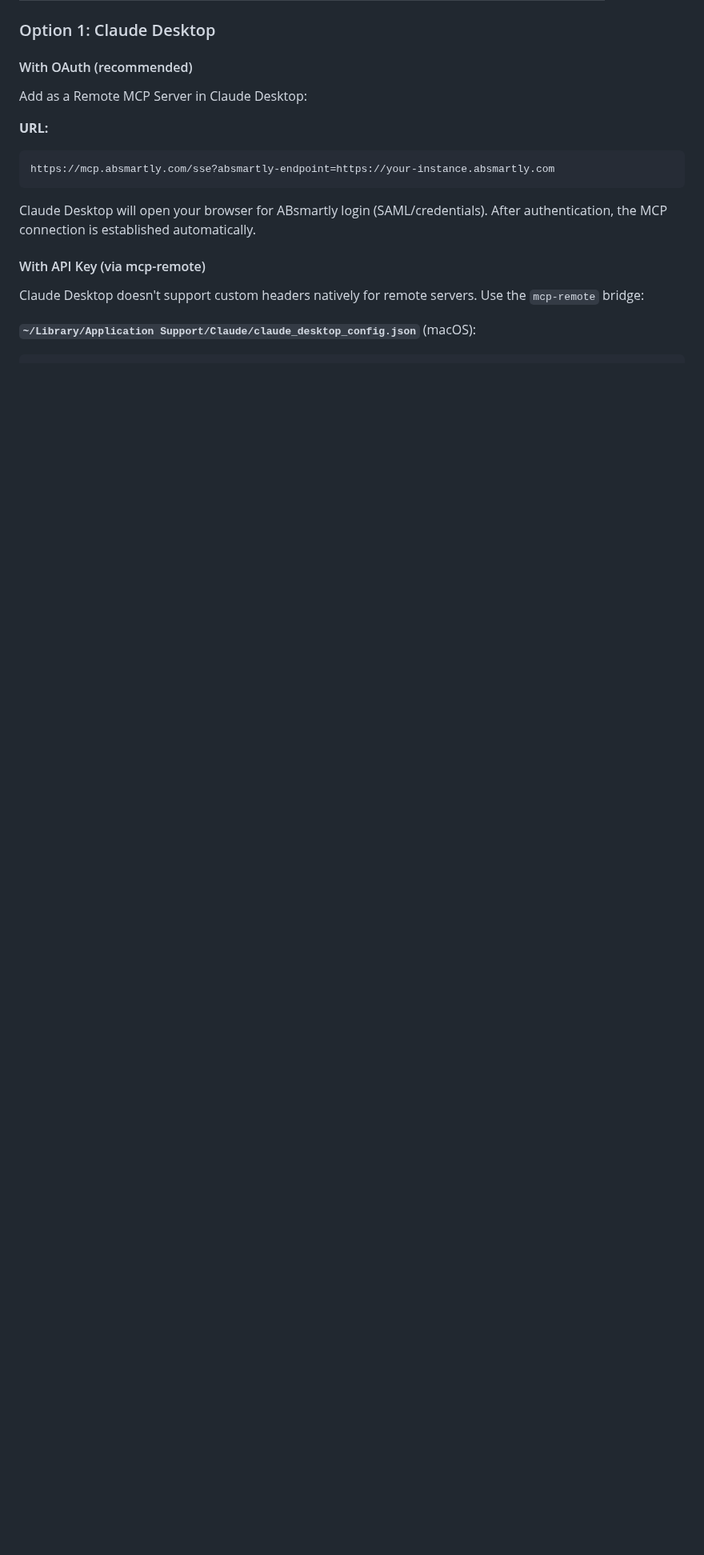
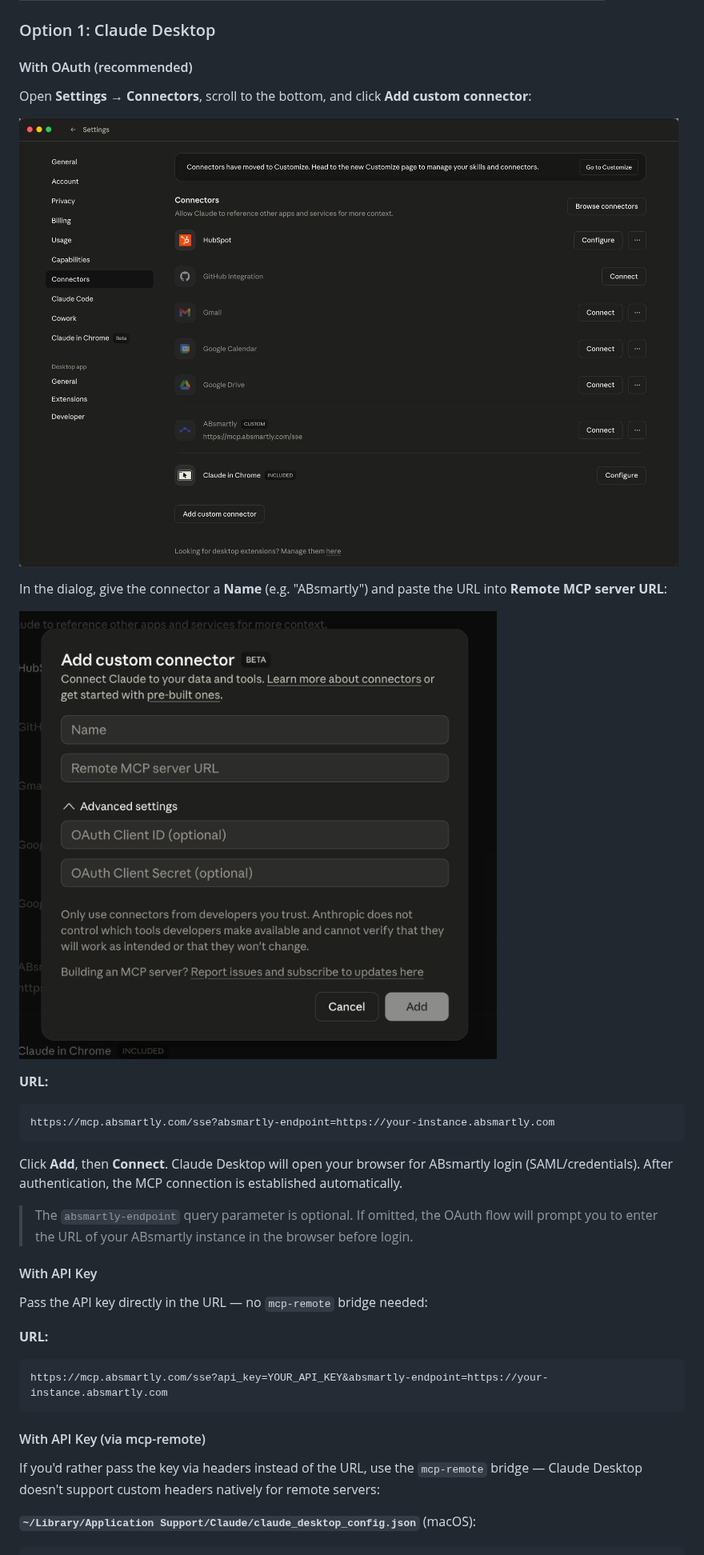
Before and after one commit to absmartly/mcp, a Markdown page: README.md, the part around one of its changes. Shown at 80% size. Drawn GitHub-style; pictures changed too: docs/images/claude-desktop-add-custom-connector.png (added), docs/images/claude-desktop-connectors.png (added); blank space fills up the shorter version.

````diff
--- a/README.md
+++ b/README.md
@@ -36,18 +36,35 @@ The MCP server supports two authentication methods:
 
 #### With OAuth (recommended)
 
-Add as a Remote MCP Server in Claude Desktop:
+Open **Settings → Connectors**, scroll to the bottom, and click **Add custom connector**:
+
+![Claude Desktop Connectors settings](docs/images/claude-desktop-connectors.png)
+
+In the dialog, give the connector a **Name** (e.g. "ABsmartly") and paste the URL into **Remote MCP server URL**:
+
+![Add custom connector dialog](docs/images/claude-desktop-add-custom-connector.png)
 
 **URL:**
 ```
 https://mcp.absmartly.com/sse?absmartly-endpoint=https://your-instance.absmartly.com
 ```
 
-Claude Desktop will open your browser for ABsmartly login (SAML/credentials). After authentication, the MCP connection is established automatically.
+Click **Add**, then **Connect**. Claude Desktop will open your browser for ABsmartly login (SAML/credentials). After authentication, the MCP connection is established automatically.
+
+> The `absmartly-endpoint` query parameter is optional. If omitted, the OAuth flow will prompt you to enter the URL of your ABsmartly instance in the browser before login.
+
+#### With API Key
+
+Pass the API key directly in the URL — no `mcp-remote` bridge needed:
+
+**URL:**
+```
+https://mcp.absmartly.com/sse?api_key=YOUR_API_KEY&absmartly-endpoint=https://your-instance.absmartly.com
+```
 
 #### With API Key (via mcp-remote)
 
-Claude Desktop doesn't support custom headers natively for remote servers. Use the `mcp-remote` bridge:
+If you'd rather pass the key via headers instead of the URL, use the `mcp-remote` bridge — Claude Desktop doesn't support custom headers natively for remote servers:
 
 **`~/Library/Application Support/Claude/claude_desktop_config.json`** (macOS):
 ```json
````
Also changed, not shown: other parts of README.md (+3 -3 lines), 5 other files.
